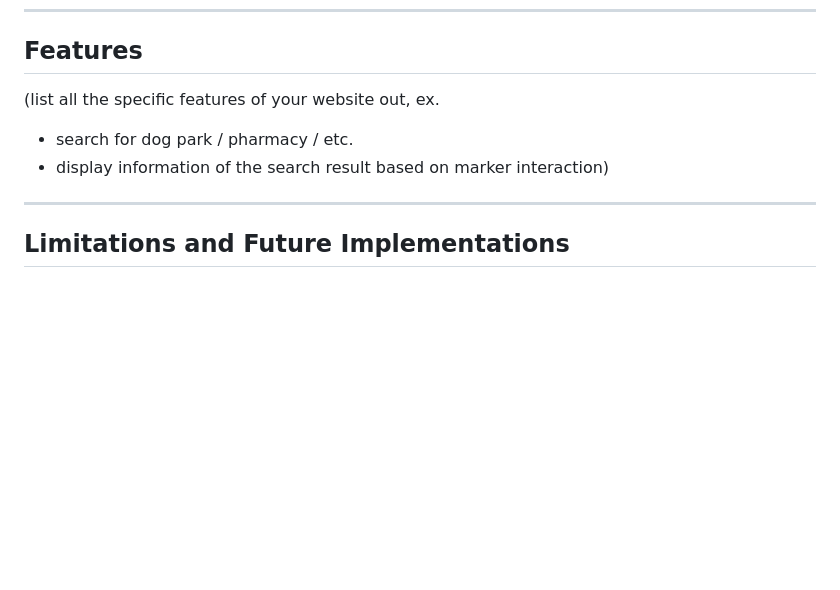
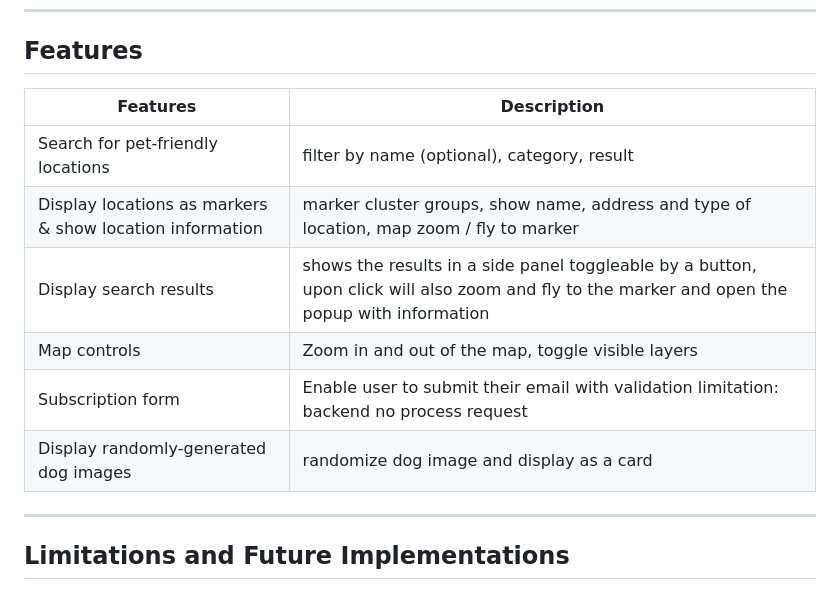
Before and after one commit to shiv-iyer/Project-1, a Markdown page: README.md, the part around the change. Rendered like a GitHub page; blank space fills up the shorter version.

Commit message:
updated basic features list

```diff
--- a/README.md
+++ b/README.md
@@ -39,9 +39,15 @@ All in all, the selected fonts are directly in-line with the goal of making the
 ---
 
 ## Features
-(list all the specific features of your website out, ex.
-- search for dog park / pharmacy / etc.
-- display information of the search result based on marker interaction)
+
+| Features | Description |
+| ----------- | ----------- |
+| Search for pet-friendly locations | filter by name (optional), category, result |
+| Display locations as markers & show location information | marker cluster groups, show name, address and type of location, map zoom / fly to marker |
+| Display search results | shows the results in a side panel toggleable by a button, upon click will also zoom and fly to the marker and open the popup with information |
+| Map controls | Zoom in and out of the map, toggle visible layers |
+| Subscription form | Enable user to submit their email with validation limitation: backend no process request |
+| Display randomly-generated dog images | randomize dog image and display as a card |
 
 ---
 
```
